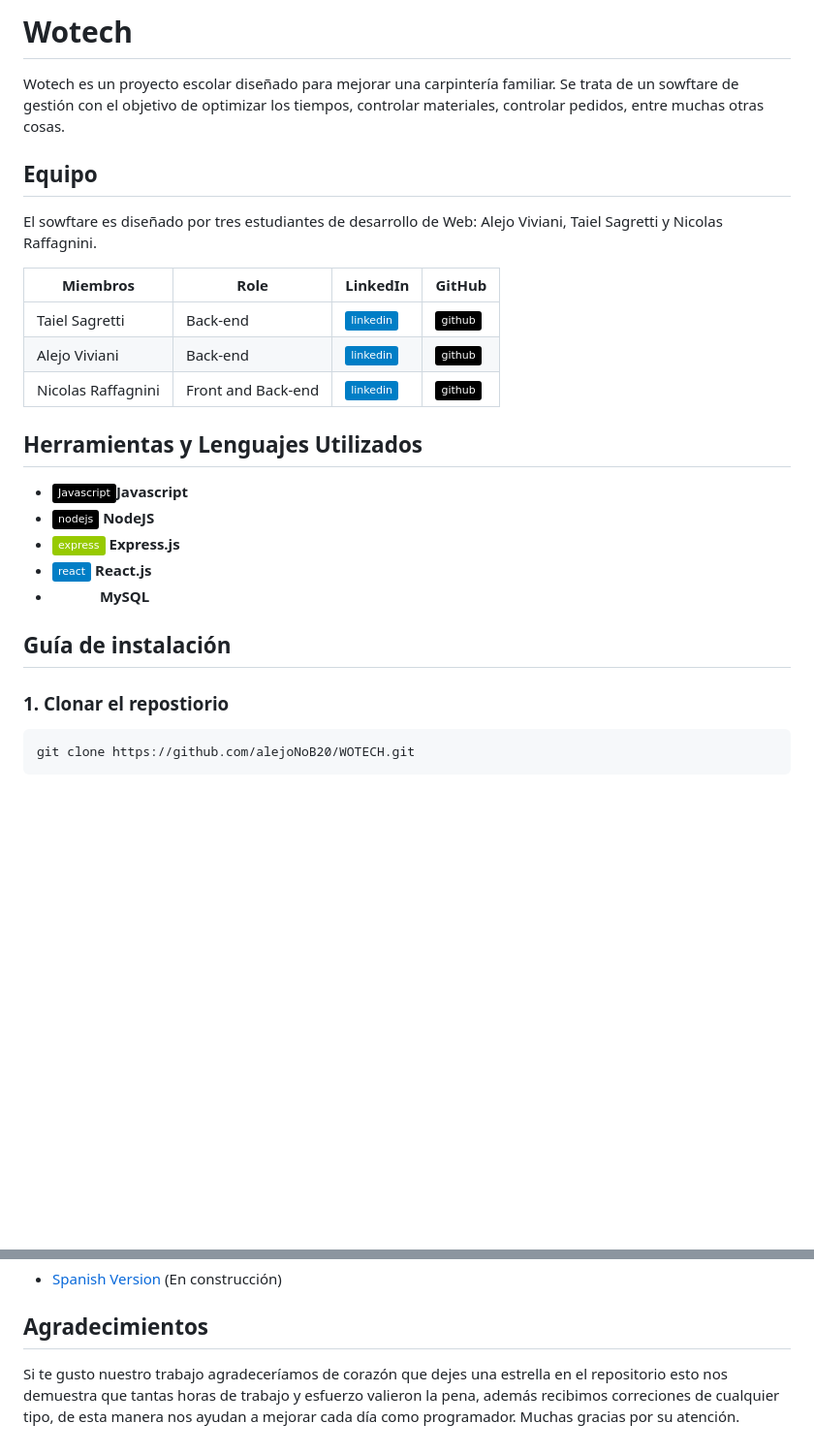
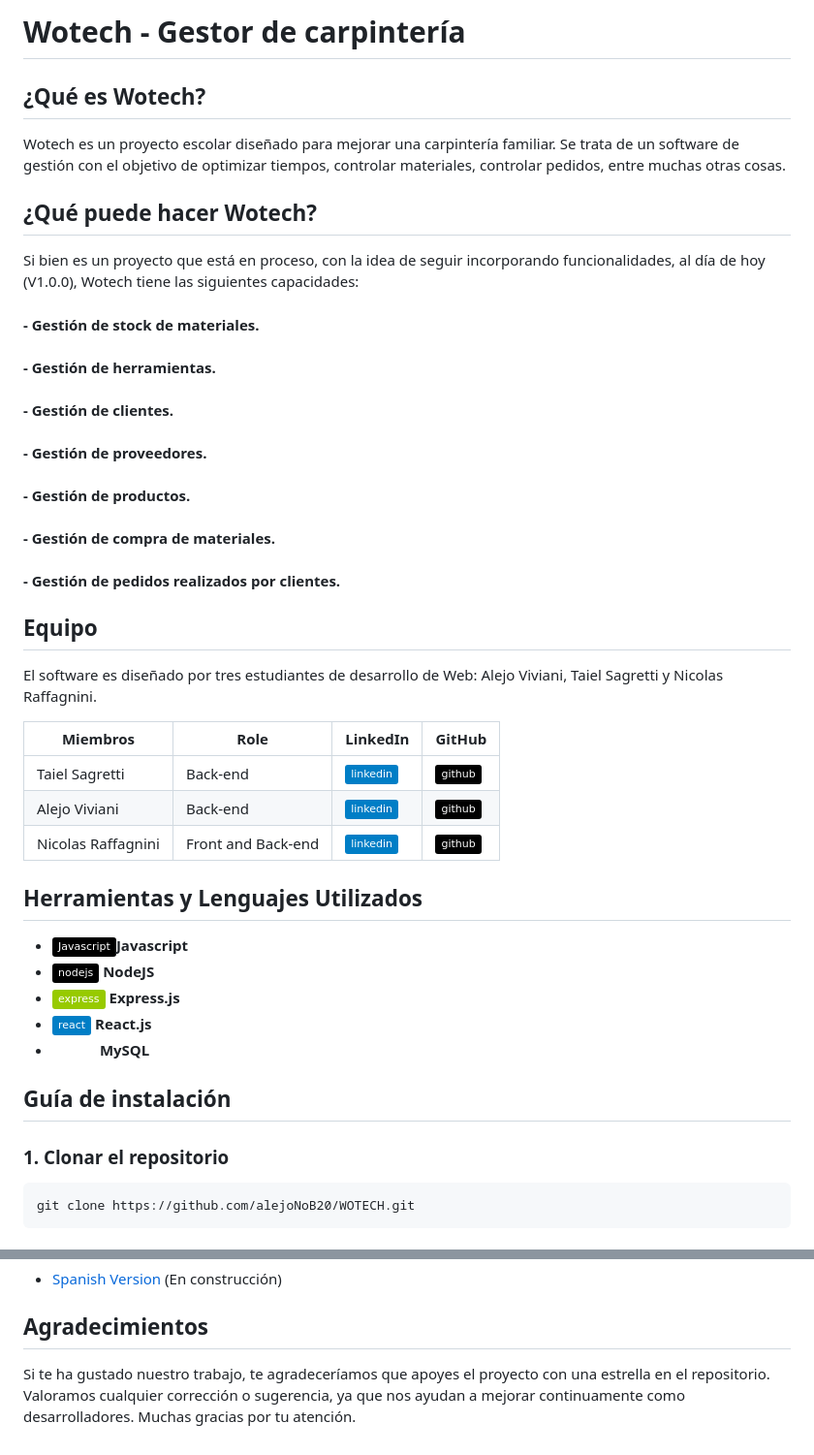
Before and after one commit to alejoNoB20/WOTECH, a Markdown page: README.md, 2 parts joined by grey strips. Shown at 97% size. Rendered like a GitHub page; badges without logos; blank space fills up the shorter version.

````diff
--- a/README.md
+++ b/README.md
@@ -1,15 +1,29 @@
-#  Wotech
+#  Wotech - Gestor de carpintería
 
-Wotech es un proyecto escolar diseñado para mejorar una carpintería familiar. Se trata de un sowftare de gestión con el objetivo de optimizar los tiempos, controlar materiales, controlar pedidos, entre muchas otras cosas.
+## ¿Qué es Wotech?
+
+Wotech es un proyecto escolar diseñado para mejorar una carpintería familiar. Se trata de un software de gestión con el objetivo de optimizar tiempos, controlar materiales, controlar pedidos, entre muchas otras cosas.
+
+## ¿Qué puede hacer Wotech?
+
+Si bien es un proyecto que está en proceso, con la idea de seguir incorporando funcionalidades, al día de hoy (V1.0.0), Wotech tiene las siguientes capacidades:
+
+#### - Gestión de stock de materiales.
+#### - Gestión de herramientas.
+#### - Gestión de clientes.
+#### - Gestión de proveedores.
+#### - Gestión de productos.
+#### - Gestión de compra de materiales.
+#### - Gestión de pedidos realizados por clientes.
 
 ##  Equipo
-El sowftare es diseñado por tres estudiantes de desarrollo de Web: Alejo Viviani, Taiel Sagretti y Nicolas Raffagnini.
+El software es diseñado por tres estudiantes de desarrollo de Web: Alejo Viviani, Taiel Sagretti y Nicolas Raffagnini.
 
 | Miembros             | Role               | LinkedIn                                                                                               | GitHub                                                                                                                  |
 | ------------------ | ------------------ | ------------------------------------------------------------------------------------------------------ | ----------------------------------------------------------------------------------------------------------------------- |
 | Taiel Sagretti     | Back-end           | [![LinkedIn](https://img.shields.io/badge/linkedin-blue?logo=linkedin)](https://www.linkedin.com/in/taiel-sagretti/) | [![GitHub](https://img.shields.io/badge/github-black?logo=github)](https://github.com/Tai-MS)                        |
 | Alejo Viviani      | Back-end           | [![LinkedIn](https://img.shields.io/badge/linkedin-blue?logo=linkedin)](https://www.linkedin.com/in/alejo-viviani/) | [![GitHub](https://img.shields.io/badge/github-black?logo=github)](https://github.com/alejoNoB20) |
-| Nicolas Raffagnini | Front and Back-end | [![LinkedIn](https://img.shields.io/badge/linkedin-blue?logo=linkedin)](https://www.linkedin.com/in/nicolas-raffagnini/) | [![GitHub](https://img.shields.io/badge/github-black?logo=github)](https://github.com/nico-raffa)                        |                       |
+| Nicolas Raffagnini | Front and Back-end | [![LinkedIn](https://img.shields.io/badge/linkedin-blue?logo=linkedin)](https://www.linkedin.com/in/nicolas-raffagnini/) | [![GitHub](https://img.shields.io/badge/github-black?logo=github)](https://github.com/nico-raffa)
 
 
 ##  Herramientas y Lenguajes Utilizados
@@ -21,7 +35,7 @@ El sowftare es diseñado por tres estudiantes de desarrollo de Web: Alejo Vivian
 
 ##  Guía de instalación
 
-###  1. Clonar el repostiorio
+###  1. Clonar el repositorio
 ```bash
 git clone https://github.com/alejoNoB20/WOTECH.git
 ```
@@ -55,4 +69,4 @@ El resto de las instrucciones se encuentran distribuidas en sus readme en espec
 
 ## Agradecimientos
 
-Si te gusto nuestro trabajo agradeceríamos de corazón que dejes una estrella en el repositorio esto nos demuestra que tantas horas de trabajo y esfuerzo valieron la pena, además recibimos correciones de cualquier tipo, de esta manera nos ayudan a mejorar cada día como programador. Muchas gracias por su atención.
+Si te ha gustado nuestro trabajo, te agradeceríamos que apoyes el proyecto con una estrella en el repositorio. Valoramos cualquier corrección o sugerencia, ya que nos ayudan a mejorar continuamente como desarrolladores. Muchas gracias por tu atención.
````
Also changed, not shown: other parts of README.md (+1 -1 lines).
